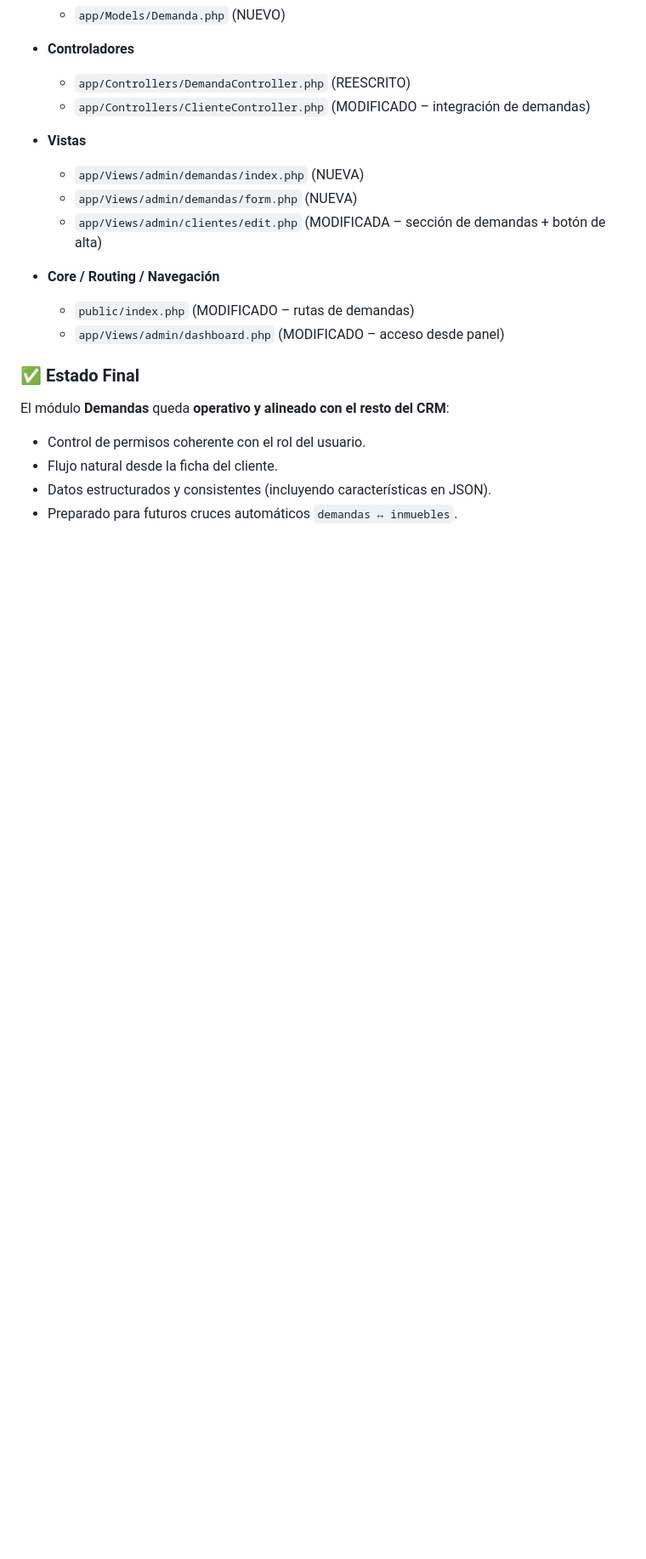
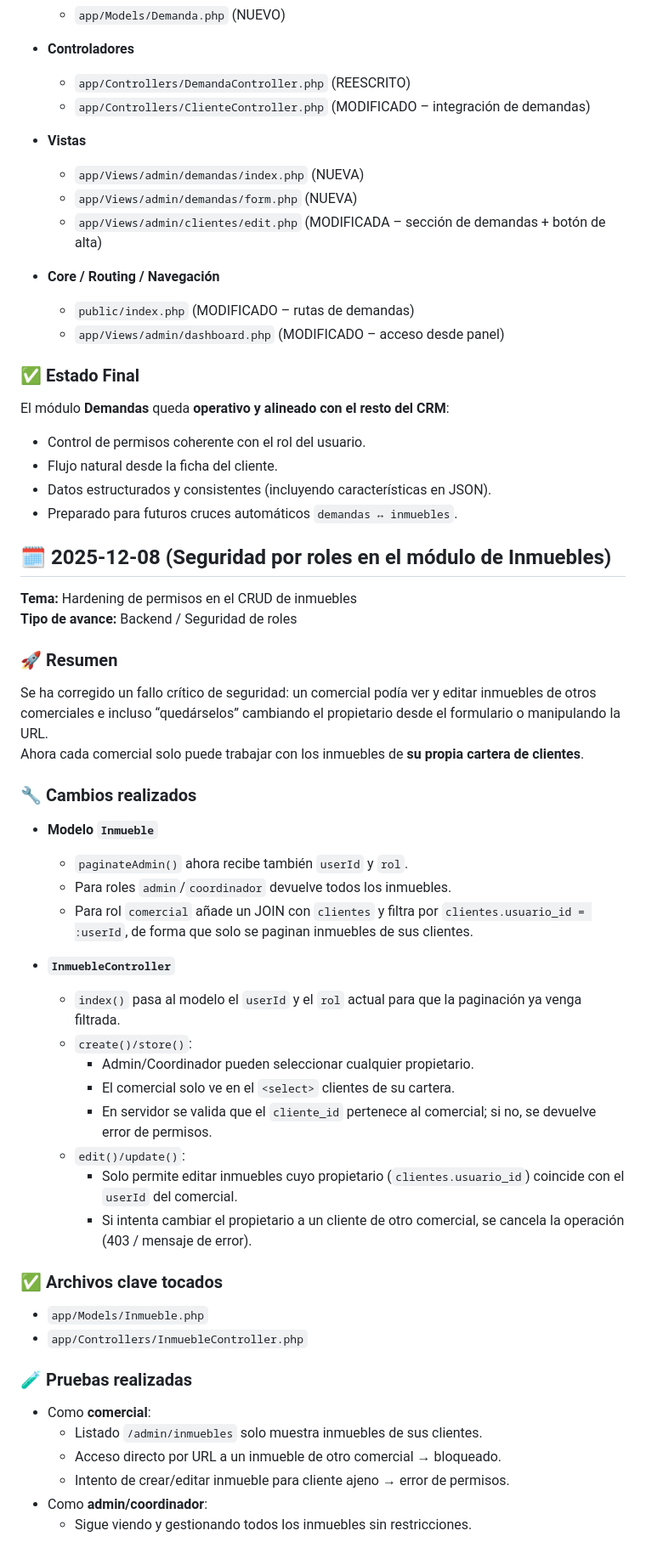
Before and after one commit to OswaldoDomingo/inmobiliaria, a Markdown page: docs/avances.md, the part around the change. Shown: that part at 85% size. Drawn GitHub-style; blank space fills up the shorter version.

```diff
--- a/docs/avances.md
+++ b/docs/avances.md
@@ -936,3 +936,44 @@ El módulo **Demandas** queda **operativo y alineado con el resto del CRM**:
 - Flujo natural desde la ficha del cliente.
 - Datos estructurados y consistentes (incluyendo características en JSON).
 - Preparado para futuros cruces automáticos `demandas ↔ inmuebles`.
+
+## 🗓️ 2025-12-08 (Seguridad por roles en el módulo de Inmuebles)
+
+**Tema:** Hardening de permisos en el CRUD de inmuebles
+**Tipo de avance:** Backend / Seguridad de roles
+
+### 🚀 Resumen
+
+Se ha corregido un fallo crítico de seguridad: un comercial podía ver y editar inmuebles de otros comerciales e incluso “quedárselos” cambiando el propietario desde el formulario o manipulando la URL.
+Ahora cada comercial solo puede trabajar con los inmuebles de **su propia cartera de clientes**.
+
+### 🔧 Cambios realizados
+
+- **Modelo `Inmueble`**
+  - `paginateAdmin()` ahora recibe también `userId` y `rol`.
+  - Para roles `admin`/`coordinador` devuelve todos los inmuebles.
+  - Para rol `comercial` añade un JOIN con `clientes` y filtra por `clientes.usuario_id = :userId`, de forma que solo se paginan inmuebles de sus clientes.
+
+- **`InmuebleController`**
+  - `index()` pasa al modelo el `userId` y el `rol` actual para que la paginación ya venga filtrada.
+  - `create()/store()`:
+    - Admin/Coordinador pueden seleccionar cualquier propietario.
+    - El comercial solo ve en el `<select>` clientes de su cartera.
+    - En servidor se valida que el `cliente_id` pertenece al comercial; si no, se devuelve error de permisos.
+  - `edit()/update()`:
+    - Solo permite editar inmuebles cuyo propietario (`clientes.usuario_id`) coincide con el `userId` del comercial.
+    - Si intenta cambiar el propietario a un cliente de otro comercial, se cancela la operación (403 / mensaje de error).
+
+### ✅ Archivos clave tocados
+
+- `app/Models/Inmueble.php`
+- `app/Controllers/InmuebleController.php`
+
+### 🧪 Pruebas realizadas
+
+- Como **comercial**:
+  - Listado `/admin/inmuebles` solo muestra inmuebles de sus clientes.
+  - Acceso directo por URL a un inmueble de otro comercial → bloqueado.
+  - Intento de crear/editar inmueble para cliente ajeno → error de permisos.
+- Como **admin/coordinador**:
+  - Sigue viendo y gestionando todos los inmuebles sin restricciones.
```
Also changed, not shown: docs/documentacion_inmuebles.md (+34 -1 lines), docs/memoria_proyecto.md (+28 -0 lines).
